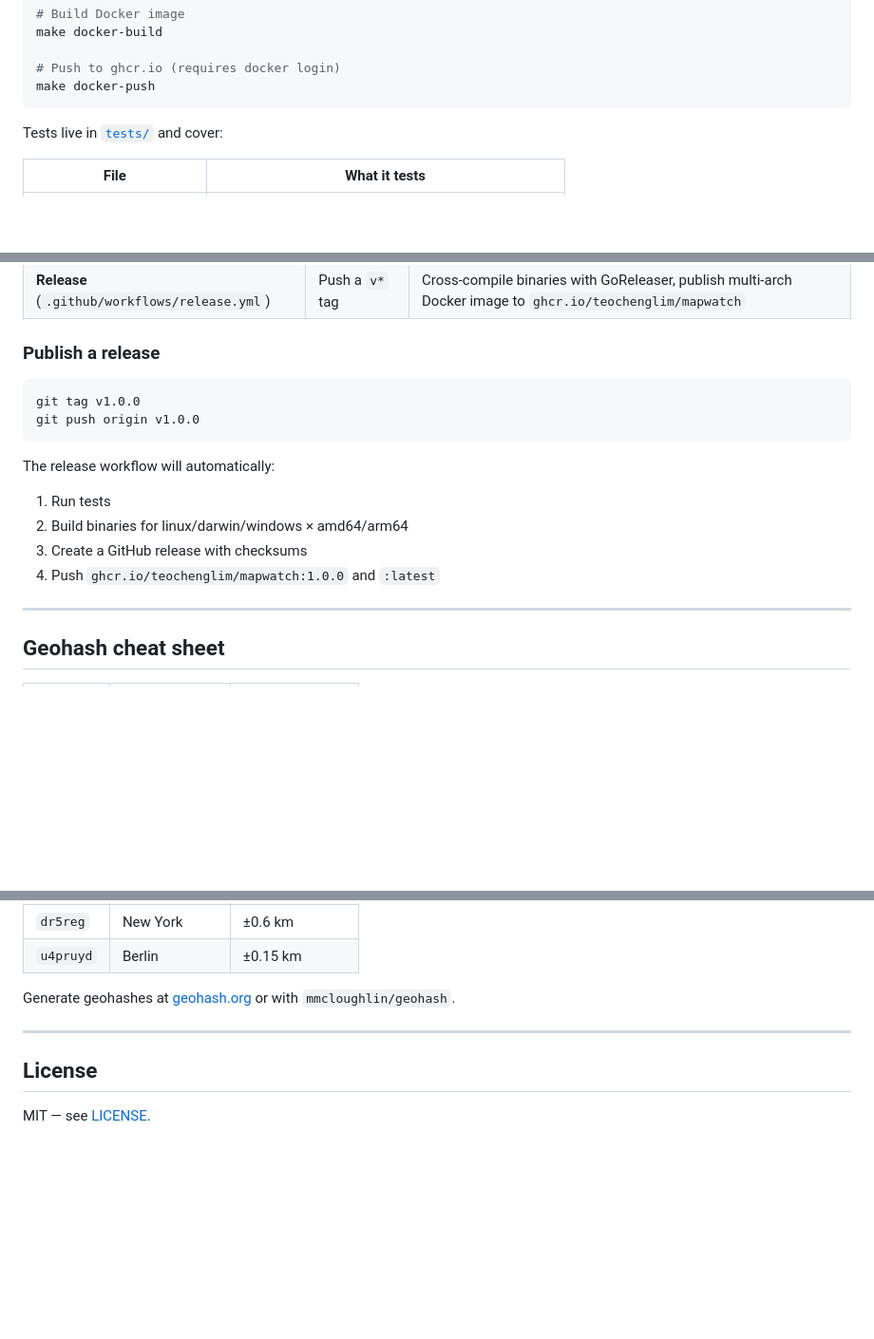
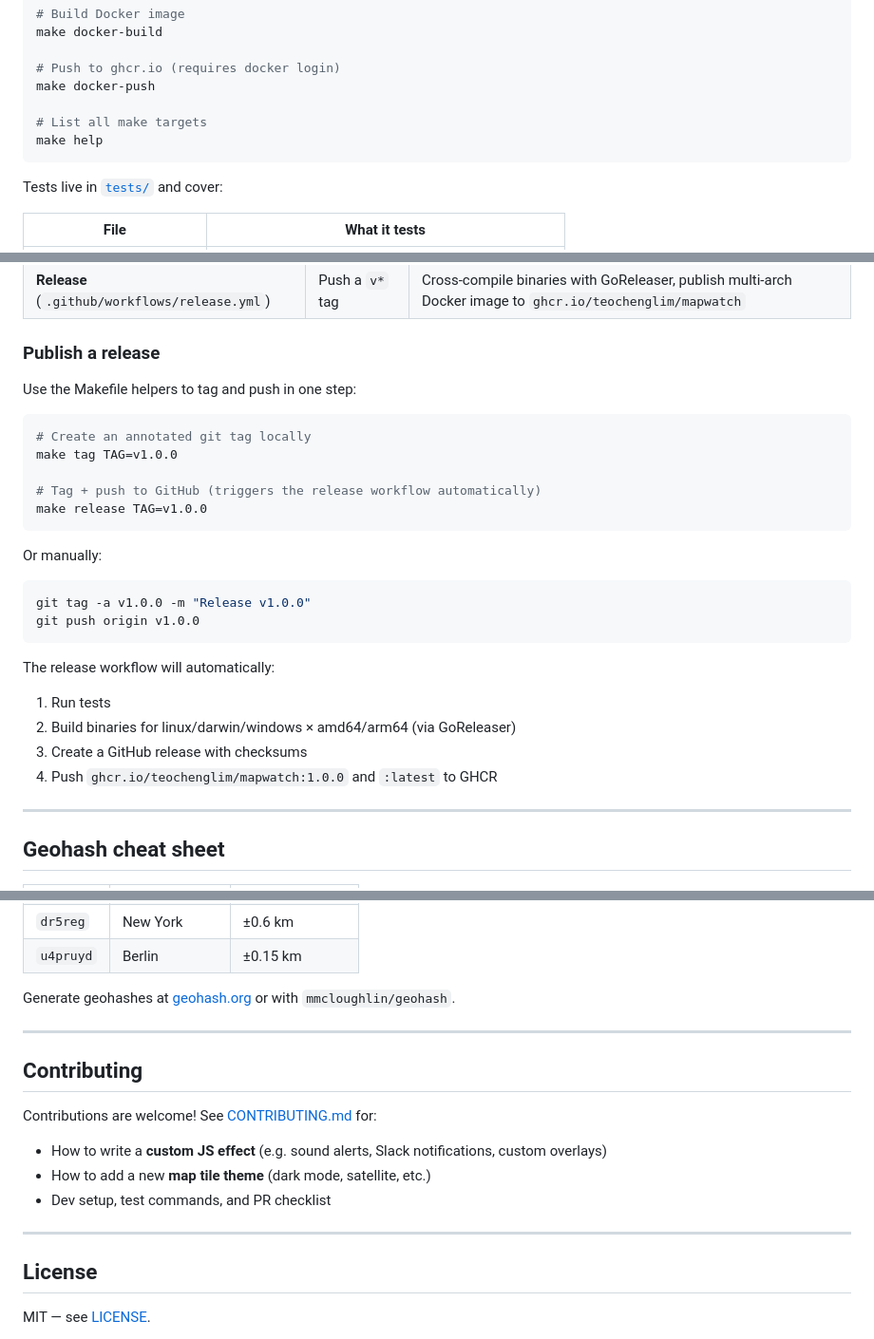
Before and after one commit to teochenglim/mapwatcher, a Markdown page: README.md, 3 parts joined by grey strips. Shown at 95% size. Rendered like a GitHub page; blank space fills up the shorter version.

Commit message:
chore: prepare v0.1.1

````diff
--- a/README.md
+++ b/README.md
@@ -498,6 +498,9 @@ make docker-build
 
 # Push to ghcr.io (requires docker login)
 make docker-push
+
+# List all make targets
+make help
 ```
 
 Tests live in [`tests/`](tests/) and cover:
@@ -522,16 +525,28 @@ Two workflows ship out of the box:
 
 ### Publish a release
 
+Use the Makefile helpers to tag and push in one step:
+
 ```bash
-git tag v1.0.0
+# Create an annotated git tag locally
+make tag TAG=v1.0.0
+
+# Tag + push to GitHub (triggers the release workflow automatically)
+make release TAG=v1.0.0
+```
+
+Or manually:
+
+```bash
+git tag -a v1.0.0 -m "Release v1.0.0"
 git push origin v1.0.0
 ```
 
 The release workflow will automatically:
 1. Run tests
-2. Build binaries for linux/darwin/windows × amd64/arm64
+2. Build binaries for linux/darwin/windows × amd64/arm64 (via GoReleaser)
 3. Create a GitHub release with checksums
-4. Push `ghcr.io/teochenglim/mapwatch:1.0.0` and `:latest`
+4. Push `ghcr.io/teochenglim/mapwatch:1.0.0` and `:latest` to GHCR
 
 ---
 
@@ -548,6 +563,16 @@ Generate geohashes at [geohash.org](http://geohash.org) or with `mmcloughlin/geo
 
 ---
 
+## Contributing
+
+Contributions are welcome! See [CONTRIBUTING.md](CONTRIBUTING.md) for:
+
+- How to write a **custom JS effect** (e.g. sound alerts, Slack notifications, custom overlays)
+- How to add a new **map tile theme** (dark mode, satellite, etc.)
+- Dev setup, test commands, and PR checklist
+
+---
+
 ## License
 
 MIT — see [LICENSE](LICENSE).
````
Also changed, not shown: CONTRIBUTING.md (+1 -2 lines).
